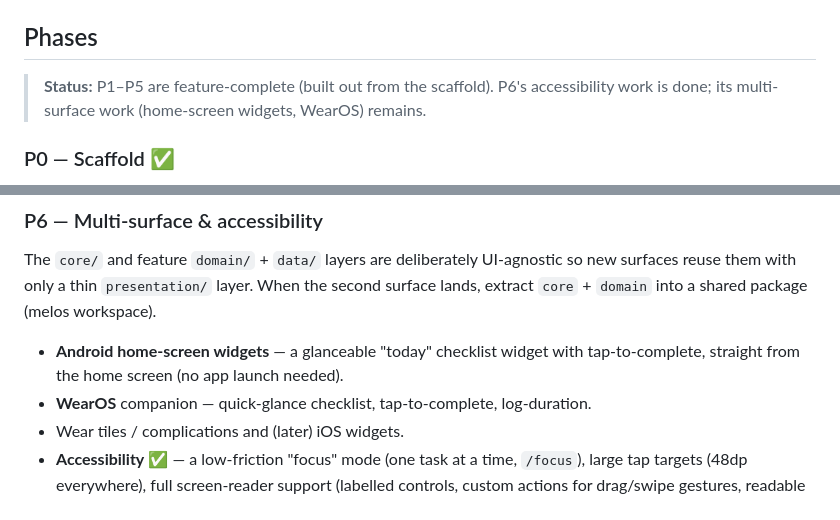
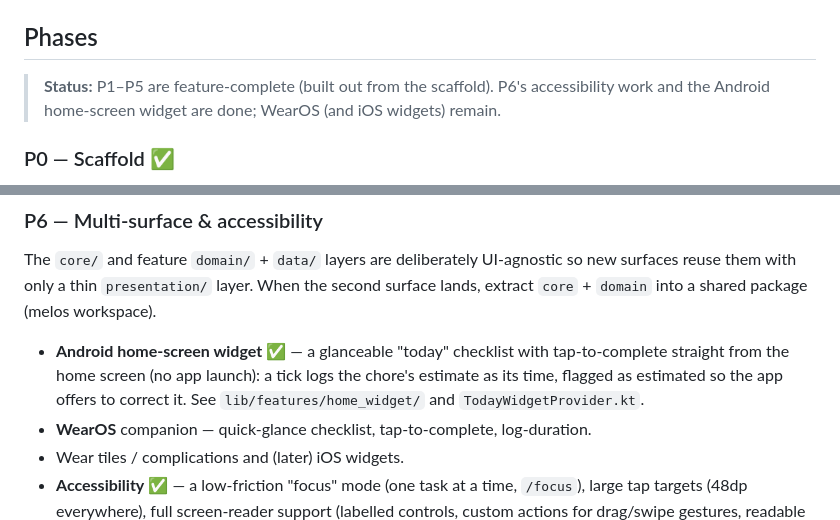
Before and after one commit to code418/shitineedtodotoday, a Markdown page: docs/ROADMAP.md, 2 parts joined by grey strips. Drawn GitHub-style.

```diff
--- a/docs/ROADMAP.md
+++ b/docs/ROADMAP.md
@@ -15,8 +15,8 @@ Everything below builds on the two foundations laid in the scaffold:
 ## Phases
 
 > **Status:** P1–P5 are feature-complete (built out from the scaffold).
-> P6's accessibility work is done; its multi-surface work (home-screen
-> widgets, WearOS) remains.
+> P6's accessibility work and the Android home-screen widget are done;
+> WearOS (and iOS widgets) remain.
 
 ### P0 — Scaffold ✅
 Buildable Flutter app (Android-first; iOS/web/desktop ride along), Riverpod,
@@ -70,8 +70,10 @@ UI-agnostic so new surfaces reuse them with only a thin `presentation/` layer.
 When the second surface lands, extract `core` + `domain` into a shared package
 (melos workspace).
 
-- **Android home-screen widgets** — a glanceable "today" checklist widget with
-  tap-to-complete, straight from the home screen (no app launch needed).
+- **Android home-screen widget** ✅ — a glanceable "today" checklist with
+  tap-to-complete straight from the home screen (no app launch): a tick logs
+  the chore's estimate as its time, flagged as estimated so the app offers to
+  correct it. See `lib/features/home_widget/` and `TodayWidgetProvider.kt`.
 - **WearOS** companion — quick-glance checklist, tap-to-complete, log-duration.
 - Wear tiles / complications and (later) iOS widgets.
 - **Accessibility** ✅ — a low-friction "focus" mode (one task at a time,
```
Also changed, not shown: CLAUDE.md (+24 -3 lines).
